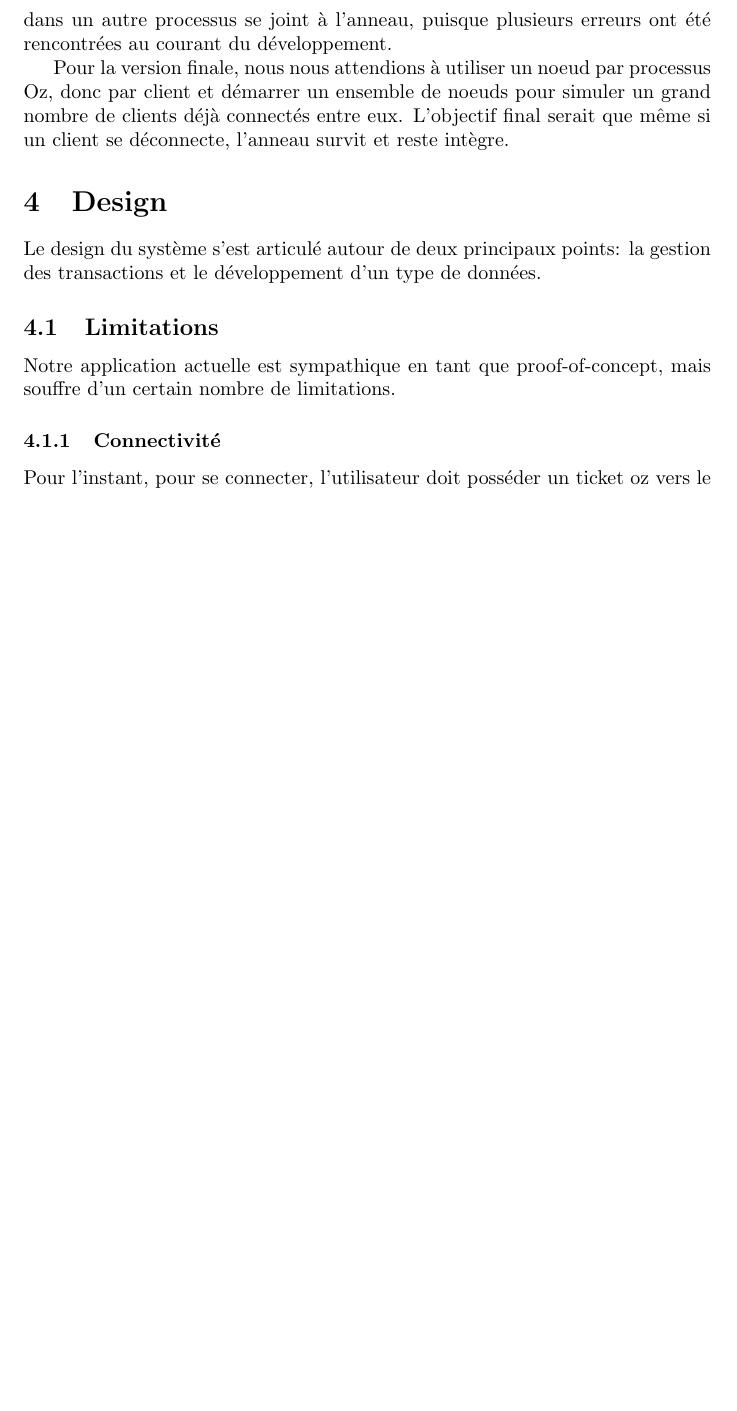
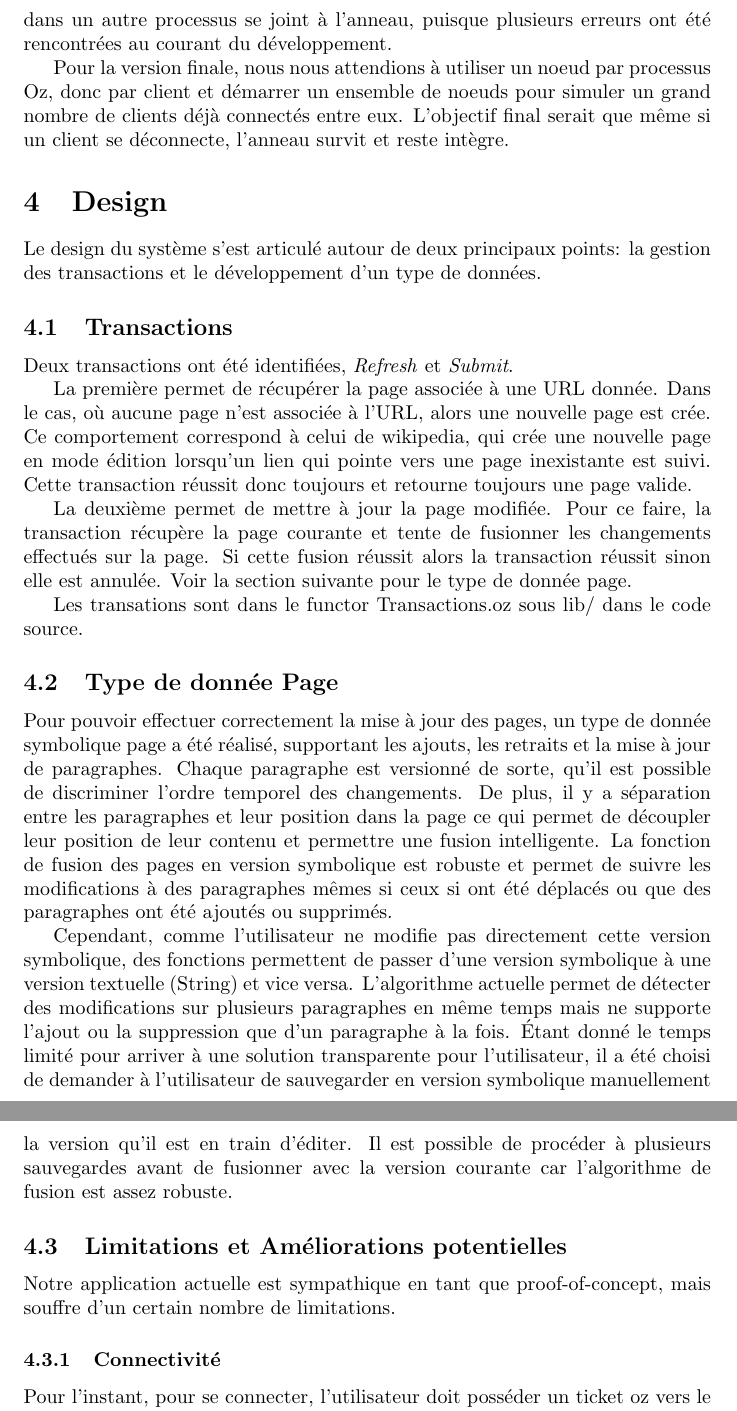
Before and after one commit to elavoie/distributedwikipedia, a LaTeX document (rapport/rapport.tex): part of page 4 of 4 before the commit and two parts of pages 4 and 5 of 5 after it, the two joined at a grey line, cut so that both start at the same text, the shorter picture padded with empty space. Compiled offline with pdfLaTeX.

Commit message:
ajout de la section design

```diff
--- a/rapport/rapport.tex
+++ b/rapport/rapport.tex
@@ -120,8 +120,38 @@
 	Le design du système s'est articulé autour de deux principaux points: la gestion des transactions et le développement
 	d'un type de données.
 
+	\subsection{Transactions}
+	Deux transactions ont été identifiées, \textit{Refresh} et \textit{Submit}.
 
-	\subsection{Limitations}
+	La première permet de récupérer la page associée à une URL donnée.  Dans le cas, où aucune page
+	n'est associée à l'URL, alors une nouvelle page est crée.  Ce comportement
+	correspond à celui de wikipedia, qui crée une nouvelle page en mode édition lorsqu'un lien qui pointe vers une page
+	inexistante est suivi.  Cette transaction réussit donc toujours et retourne toujours une page valide.
+
+	La deuxième permet de mettre à jour la page modifiée.  Pour ce faire, la transaction récupère la page
+	courante et tente de fusionner les changements effectués sur la page.  Si cette fusion réussit alors
+	la transaction réussit sinon elle est annulée.  Voir la section suivante pour le type de donnée page.
+
+	Les transations sont dans le functor Transactions.oz sous lib/ dans le code source.
+
+	\subsection{Type de donnée Page}
+	Pour pouvoir effectuer correctement la mise à jour des pages, un type de donnée symbolique page a été réalisé,
+	supportant les ajouts, les retraits et la mise à jour de paragraphes.  Chaque paragraphe est versionné de sorte,
+	qu'il est possible de discriminer l'ordre temporel des changements.  De plus, il y a séparation entre les paragraphes
+	et leur position dans la page ce qui permet de découpler leur position de leur contenu et permettre une fusion intelligente.
+	 La fonction de fusion des pages en version symbolique est robuste et permet de suivre les modifications à
+	 des paragraphes mêmes si ceux si ont été déplacés ou que des paragraphes ont été ajoutés ou supprimés.
+
+	 Cependant, comme l'utilisateur ne modifie pas directement cette version symbolique, des fonctions permettent de passer
+	d'une version symbolique à une version textuelle (String) et vice versa.  L'algorithme actuelle permet de détecter
+	des modifications sur plusieurs paragraphes en même temps mais ne supporte l'ajout ou la suppression que d'un
+	paragraphe à la fois.  Étant donné le temps limité pour arriver à une solution transparente pour l'utilisateur,
+	il a été choisi de demander à l'utilisateur de sauvegarder en version symbolique manuellement la version qu'il est
+	en train d'éditer.  Il est possible de procéder à plusieurs sauvegardes avant de fusionner avec la version courante
+	car l'algorithme de fusion est assez robuste.
+
+
+	\subsection{Limitations et Améliorations potentielles}
 	Notre application actuelle est sympathique en tant que proof-of-concept,
 	mais souffre d'un certain nombre de limitations.
 	\subsubsection{Connectivité}
```
